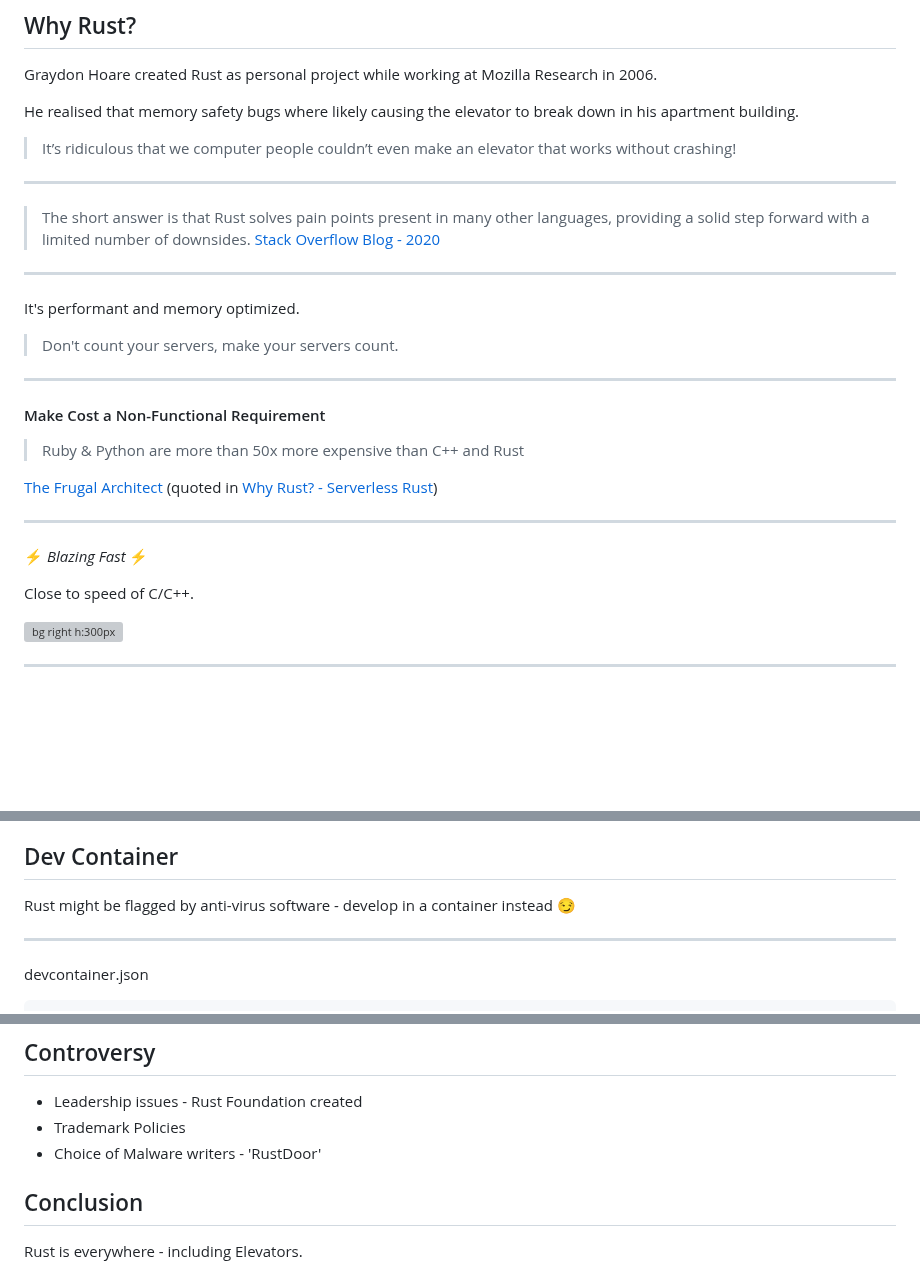
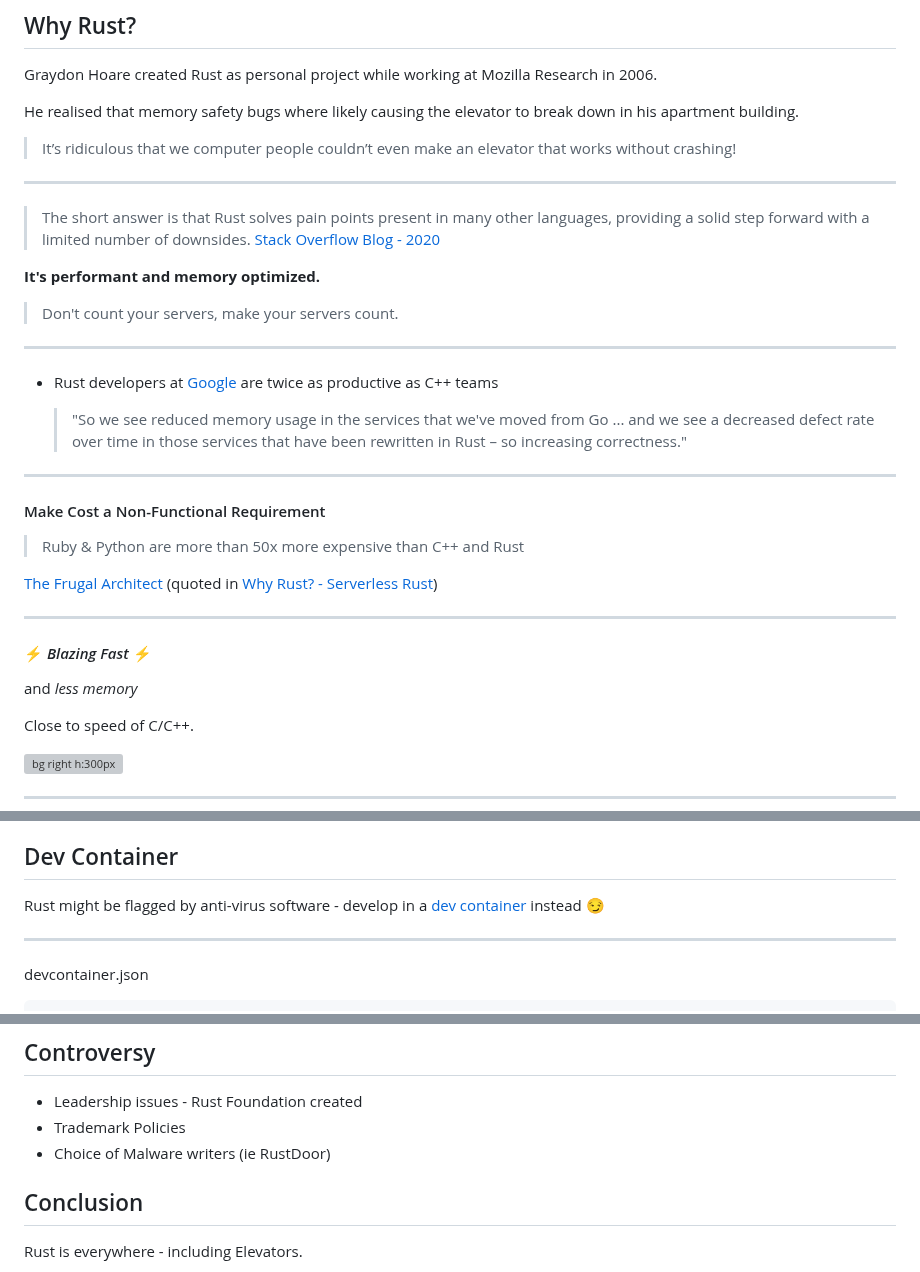
Before and after one commit to peterneave/rust, a Markdown page: README.md, 3 parts joined by grey strips. GitHub-like rendering; blank space fills up the shorter version; grey boxes are pictures that could not be loaded.

```diff
--- a/README.md
+++ b/README.md
@@ -72,11 +72,15 @@ He realised that memory safety bugs where likely causing the elevator to break d
 
 > The short answer is that Rust solves pain points present in many other languages, providing a solid step forward with a limited number of downsides. [Stack Overflow Blog - 2020](https://stackoverflow.blog/2020/01/20/what-is-rust-and-why-is-it-so-popular/)
 
+**It's performant and memory optimized.**
+
+>Don't count your servers, make your servers count.
+
 ---
 
-It's performant and memory optimized.
+- Rust developers at [Google](https://www.theregister.com/2024/03/31/rust_google_c/) are twice as productive as C++ teams
 
->Don't count your servers, make your servers count.
+  > "So we see reduced memory usage in the services that we've moved from Go ... and we see a decreased defect rate over time in those services that have been rewritten in Rust – so increasing correctness."
 
 ---
 
@@ -90,7 +94,8 @@ https://serverless-rust.com/docs/why-rust))
 
 ---
 
-⚡ _Blazing Fast_ ⚡
+#### ⚡ _Blazing Fast_ ⚡
+and _less memory_
 
 Close to speed of C/C++.
 
@@ -245,7 +245,7 @@ Javascript vs Rust
 
 ## Dev Container
 
-Rust might be flagged by anti-virus software - develop in a container instead 😏
+Rust might be flagged by anti-virus software - develop in a [dev container](https://containers.dev/supporting) instead 😏
 
 ---
 
@@ -918,7 +918,7 @@ Rust bindings for Python, including tools for creating native Python extension m
 
 - Leadership issues - Rust Foundation created
 - Trademark Policies
-- Choice of Malware writers - 'RustDoor'
+- Choice of Malware writers (ie RustDoor)
 
 ## Conclusion
 
```
Also changed, not shown: other parts of README.md (+17 -22 lines).
